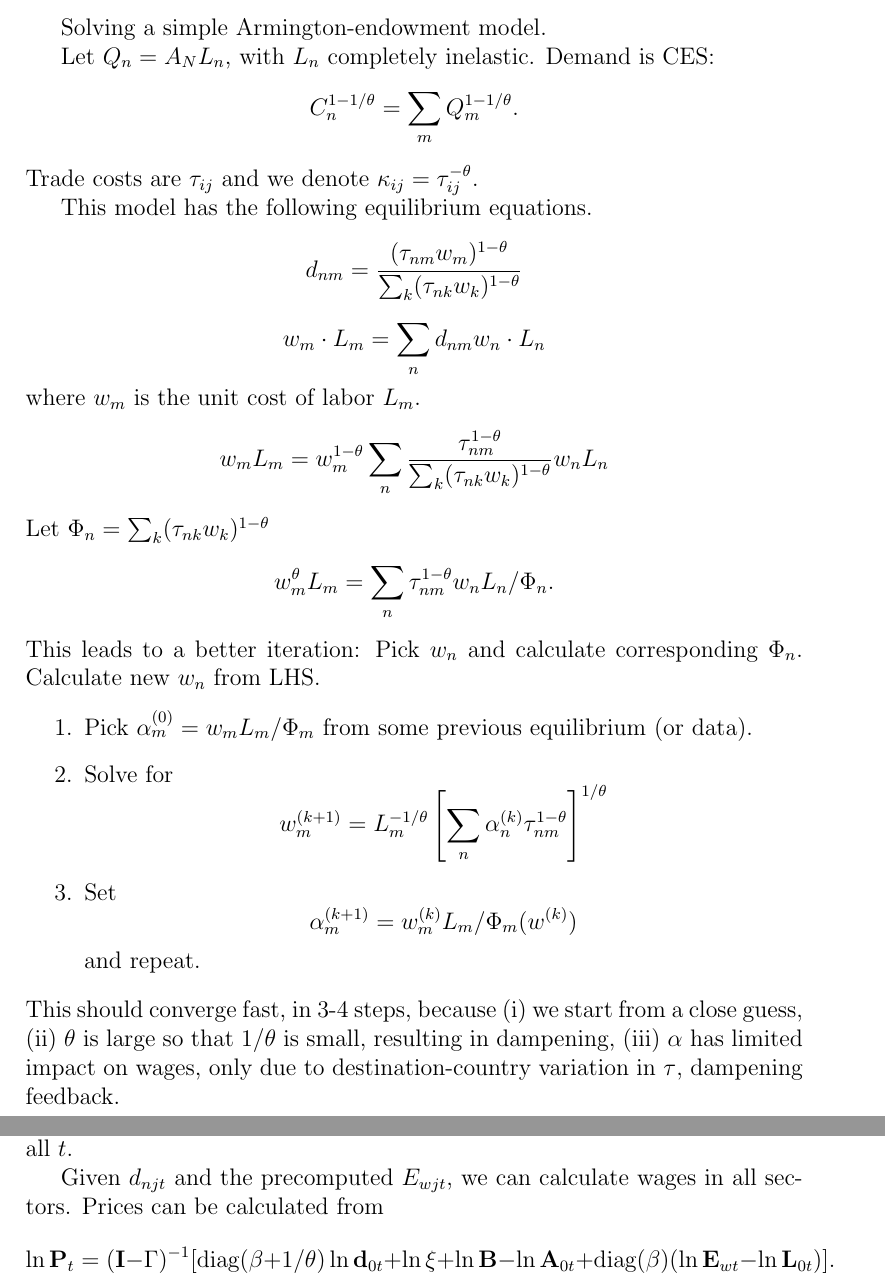
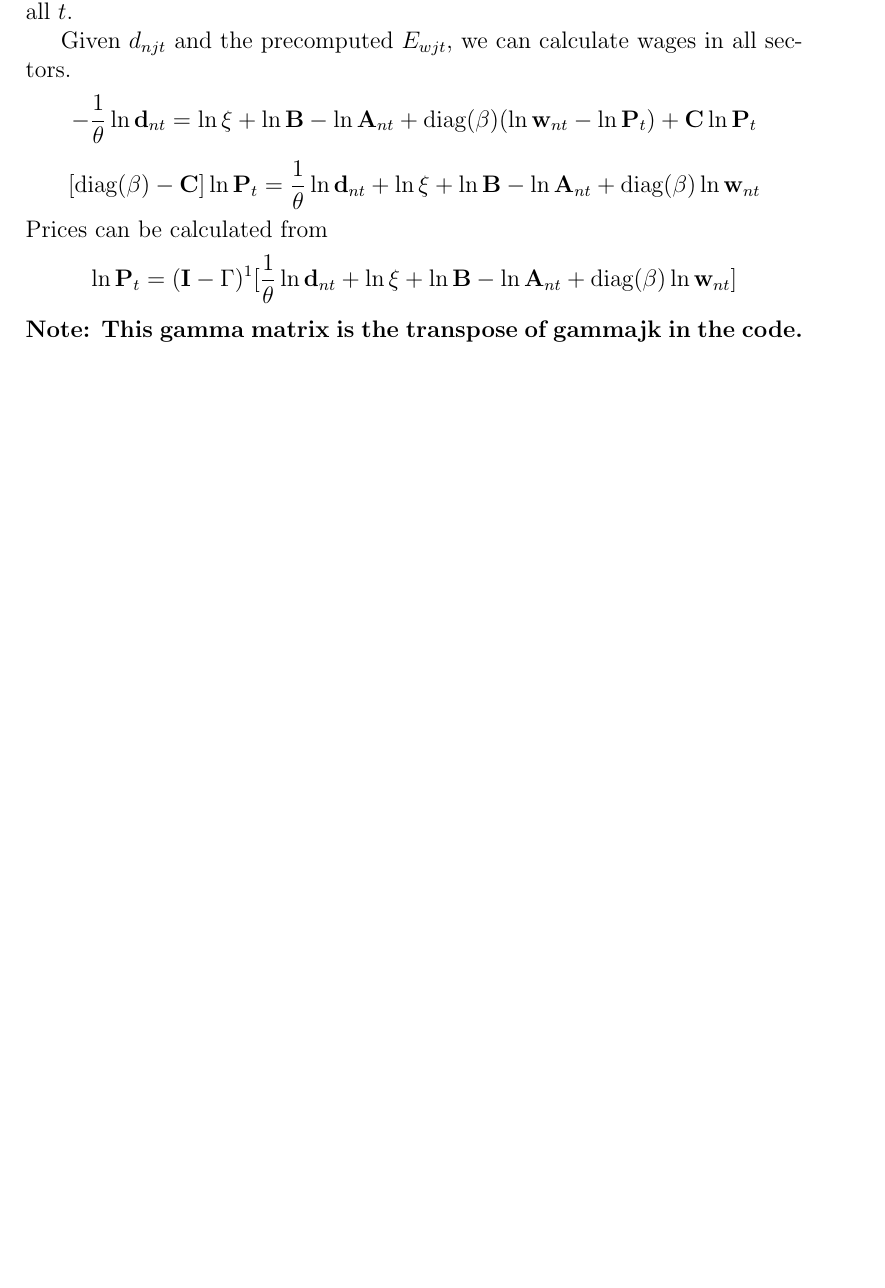
Before and after one commit to korenmiklos/impvol-julia, a LaTeX document (algorithm.tex): two parts of pages 1 and 6 of 11 before the commit and part of page 5 of 10 after it, the two joined at a grey line, cut at the place of the change, the shorter picture padded with empty space. Compiled offline with pdfLaTeX.

Commit message:
free trade formulas

```diff
--- a/algorithm.tex
+++ b/algorithm.tex
@@ -1,59 +1,7 @@
 \documentclass[12pt]{article}
 \usepackage{amsmath}
 \begin{document}
-Solving a simple Armington-endowment model.
-
-Let $Q_n = A_NL_n$, with $L_n$ completely inelastic. Demand is CES:
-\[
-C_n^{1-1/\theta} = \sum_m Q_m^{1-1/\theta}.
-\]
-Trade costs are $\tau_{ij}$ and we denote $\kappa_{ij} = \tau_{ij}^{-\theta}$.
-
-This model has the following equilibrium equations.
-\[
-d_{nm} =
-	\frac
-	{(\tau_{nm}w_m)^{1-\theta}}
-	{\sum_k (\tau_{nk} w_k)^{1-\theta}}
-\]
-\[
-w_m \cdot L_m = \sum_n d_{nm} w_n \cdot L_n
-\]
-where $w_m$ is the unit cost of labor $L_m$.
-\[
-w_m L_m = w_m^{1-\theta}
-\sum_n 	\frac
-	{\tau_{nm}^{1-\theta}}
-	{\sum_k (\tau_{nk} w_k)^{1-\theta}}
- w_n L_n
-\]
-Let $\Phi_n = \sum_k (\tau_{nk} w_k)^{1-\theta}$
-\[
-w_m^\theta L_m =
-\sum_n
-	{\tau_{nm}^{1-\theta}}
- w_n L_n/\Phi_n.
-\]
-This leads to a better iteration: Pick $w_n$ and calculate corresponding $\Phi_n$. Calculate new $w_n$ from LHS.
-
-\begin{enumerate}
-	\item Pick $\alpha_m^{(0)} = w_mL_m/\Phi_m$ from some previous equilibrium (or data).
-	\item Solve for
-	\[
-	w_m^{(k+1)} = L_m^{-1/\theta}
-		\left[
-		\sum_n \alpha_n^{(k)} \tau_{nm}^{1-\theta}
-		\right]^{1/\theta}
-	\]
-	\item Set
-	\[
-	\alpha_m^{(k+1)} = w_m^{(k)} L_m/\Phi_m(w^{(k)})
-	\]
-	and repeat.
-\end{enumerate}
-This should converge fast, in 3-4 steps, because (i) we start from a close guess, (ii) $\theta$ is large so that $1/\theta$ is small, resulting in dampening, (iii) $\alpha$ has limited impact on wages, only due to destination-country variation in $\tau$, dampening feedback.
-
-\section{Full model}
+\section{Model solution}
 Introduce a new variable for the factory-gate price of intermediate goods,
 \begin{equation}\label{eq:varrho}
 	\varrho_{njt} = \xi B_j T_{nj}^{-1/\theta} A_{njt}^{-1} w_{njt}^{\beta_j} \prod_{k=1}^J P_{nkt}^{\gamma_{kj}}.
@@ -363,19 +311,37 @@ d_{njt} = c_{jt}A_{njt}^{\theta/(1+\beta_j\theta)}L_{njt}^{\beta_j\theta/(1+\bet
 \]
 where the $c_{jt}$ constant is such that import shares add up to 1 for all $j$ and all $t$.
 
-Given $d_{njt}$ and the precomputed $E_{wjt}$, we can calculate wages in all sectors. Prices can be calculated from
+Given $d_{njt}$ and the precomputed $E_{wjt}$, we can calculate wages in all sectors.
+\[
+-\frac1\theta \ln\mathbf d_{nt} =
+\ln\xi
+	+ \ln\mathbf B
+	- \ln\mathbf A_{nt}
++\text{diag}(\beta)(\ln\mathbf w_{nt}-\ln\mathbf P_{t})
++ \mathbf C \ln\mathbf P_{t}
+\]
+\[
+[\text{diag}(\beta)
+- \mathbf C] \ln\mathbf P_{t} =
+\frac1\theta \ln\mathbf d_{nt} +
+\ln\xi
+	+ \ln\mathbf B
+	- \ln\mathbf A_{nt}
++\text{diag}(\beta)\ln\mathbf w_{nt}
+\]
+Prices can be calculated from
 \[
 \ln\mathbf P_{t} =
-(\mathbf I-\Gamma)^{-1}[\text{diag}(\beta+1/\theta) \ln\mathbf d_{0t}
-+\ln\xi
+(\mathbf I - \Gamma)^{1}
+[\frac1\theta \ln\mathbf d_{nt} +
+\ln\xi
 	+ \ln\mathbf B
-	- \ln\mathbf A_{0t}
-+
-\text{diag}(\beta)(\ln\mathbf E_{wt}-\ln\mathbf L_{0t})]
- .
+	- \ln\mathbf A_{nt}
++\text{diag}(\beta)\ln\mathbf w_{nt}]
 \]
+\textbf{Note: This gamma matrix is the transpose of gammajk in the code.}
 
-\section{Expectations and outer loop}
+\subsection{Expectations and outer loop}
 An equilibrium condition states
 \begin{equation}
 	\frac
```
Also changed, not shown: algorithm.tex (8 more changed lines).
